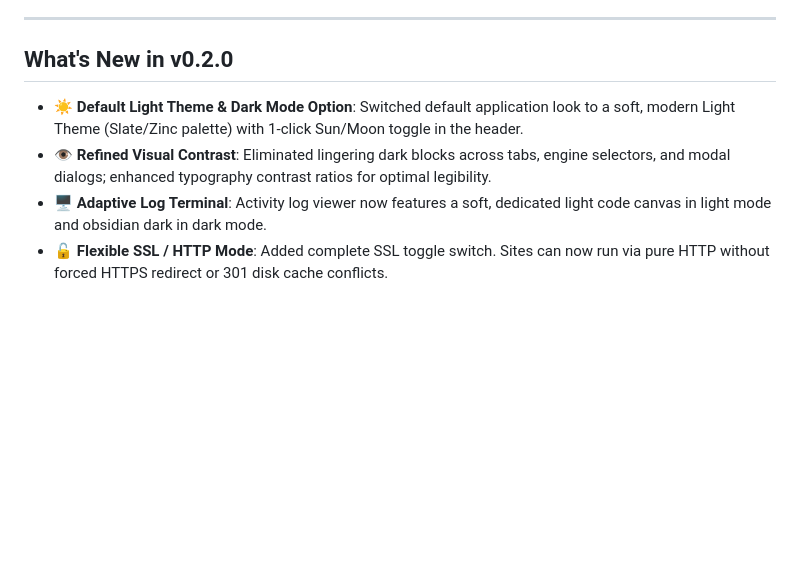
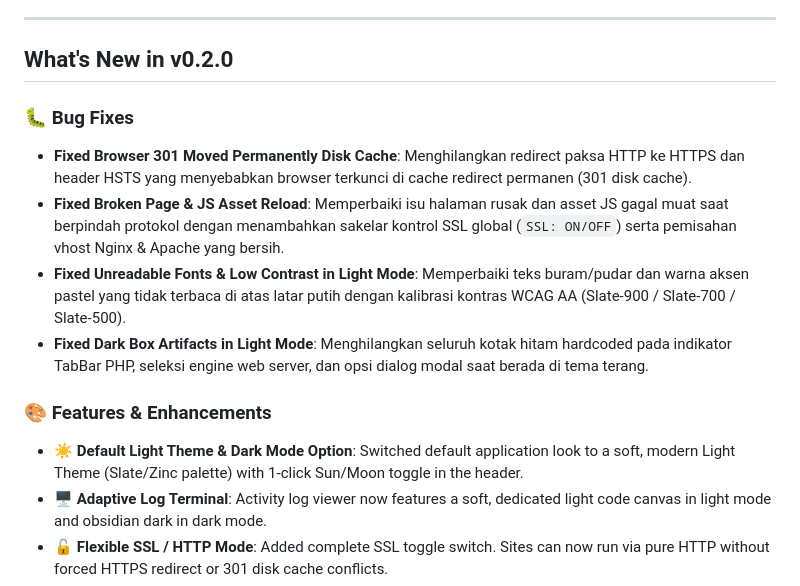
Before and after one commit to firmanwazir/DevlikaStack, a Markdown page: README.md, the part around the change. Drawn GitHub-style; blank space fills up the shorter version.

Commit message:
docs: add Bug Fixes details to v0.2.0 release notes

```diff
--- a/README.md
+++ b/README.md
@@ -6,8 +6,14 @@ A lightweight, portable local web server and database development environment fo
 
 ## What's New in v0.2.0
 
+### 🐛 Bug Fixes
+* **Fixed Browser 301 Moved Permanently Disk Cache**: Menghilangkan redirect paksa HTTP ke HTTPS dan header HSTS yang menyebabkan browser terkunci di cache redirect permanen (301 disk cache).
+* **Fixed Broken Page & JS Asset Reload**: Memperbaiki isu halaman rusak dan asset JS gagal muat saat berpindah protokol dengan menambahkan sakelar kontrol SSL global (`SSL: ON/OFF`) serta pemisahan vhost Nginx & Apache yang bersih.
+* **Fixed Unreadable Fonts & Low Contrast in Light Mode**: Memperbaiki teks buram/pudar dan warna aksen pastel yang tidak terbaca di atas latar putih dengan kalibrasi kontras WCAG AA (Slate-900 / Slate-700 / Slate-500).
+* **Fixed Dark Box Artifacts in Light Mode**: Menghilangkan seluruh kotak hitam hardcoded pada indikator TabBar PHP, seleksi engine web server, dan opsi dialog modal saat berada di tema terang.
+
+### 🎨 Features & Enhancements
 * ☀️ **Default Light Theme & Dark Mode Option**: Switched default application look to a soft, modern Light Theme (Slate/Zinc palette) with 1-click Sun/Moon toggle in the header.
-* 👁️ **Refined Visual Contrast**: Eliminated lingering dark blocks across tabs, engine selectors, and modal dialogs; enhanced typography contrast ratios for optimal legibility.
 * 🖥️ **Adaptive Log Terminal**: Activity log viewer now features a soft, dedicated light code canvas in light mode and obsidian dark in dark mode.
 * 🔓 **Flexible SSL / HTTP Mode**: Added complete SSL toggle switch. Sites can now run via pure HTTP without forced HTTPS redirect or 301 disk cache conflicts.
 * 🧪 **61 Unit & Widget Tests**: Comprehensive test suite including dynamic theme mode persistence and switching.
```
